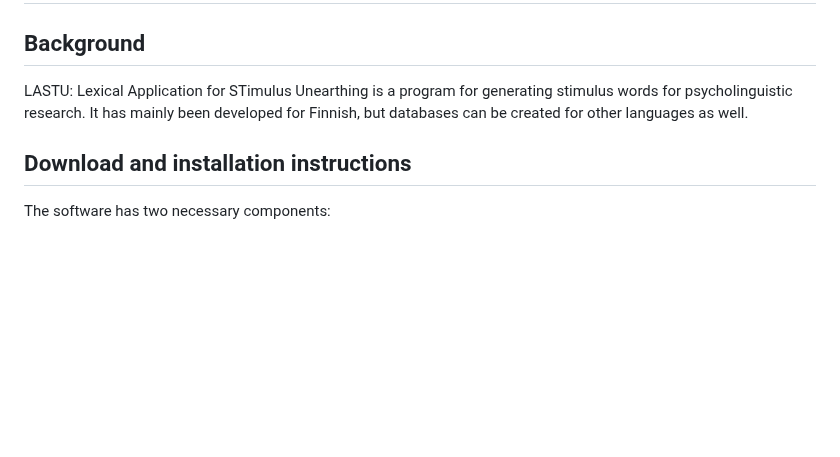
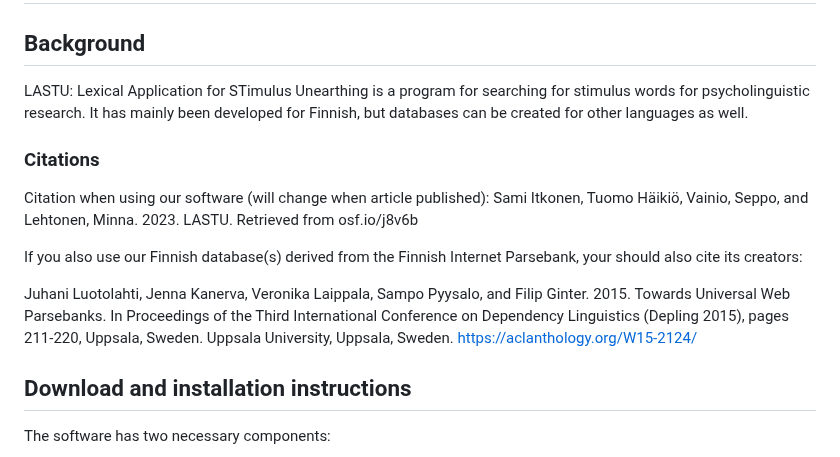
Before and after one commit to dustedmtl/lastu, a Markdown page: docs/USERGUIDE.md, the part around the change. GitHub-like rendering; blank space fills up the shorter version.

```diff
--- a/docs/USERGUIDE.md
+++ b/docs/USERGUIDE.md
@@ -2,7 +2,17 @@
 
 ## Background
 
-LASTU: Lexical Application for STimulus Unearthing is a program for generating stimulus words for psycholinguistic research. It has mainly been developed for Finnish, but databases can be created for other languages as well.
+LASTU: Lexical Application for STimulus Unearthing is a program for searching for stimulus words for psycholinguistic research. It has mainly been developed for Finnish, but databases can be created for other languages as well.
+
+### Citations
+
+Citation when using our software (will change when article published):
+Sami Itkonen, Tuomo Häikiö, Vainio, Seppo, and Lehtonen, Minna. 2023. LASTU. Retrieved from osf.io/j8v6b
+
+If you also use our Finnish database(s) derived from the Finnish Internet Parsebank, your should also cite its creators:
+
+Juhani Luotolahti, Jenna Kanerva, Veronika Laippala, Sampo Pyysalo, and Filip Ginter. 2015. Towards Universal Web Parsebanks. In Proceedings of the Third International Conference on Dependency Linguistics (Depling 2015), pages 211-220, Uppsala, Sweden. Uppsala University, Uppsala, Sweden.
+https://aclanthology.org/W15-2124/
 
 ## Download and installation instructions
 
```
